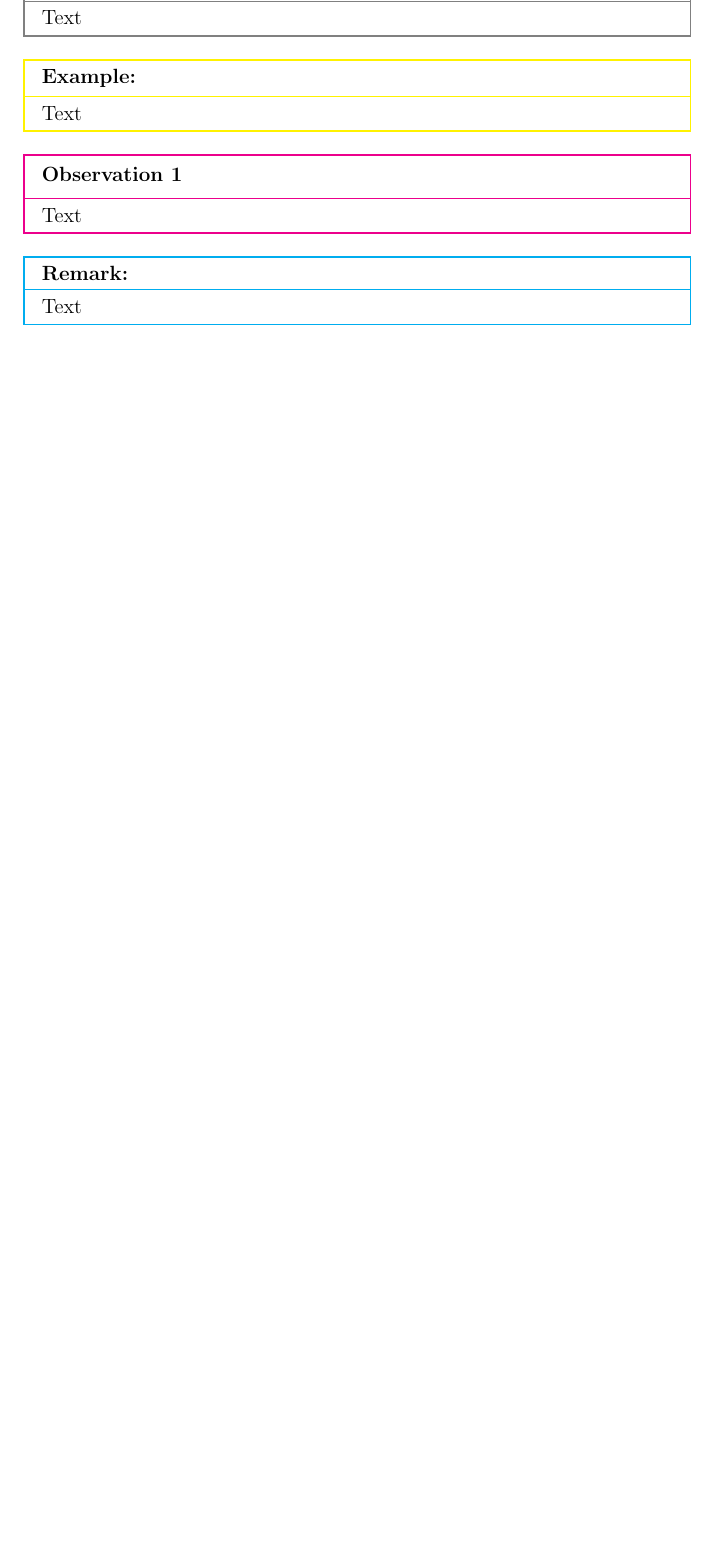
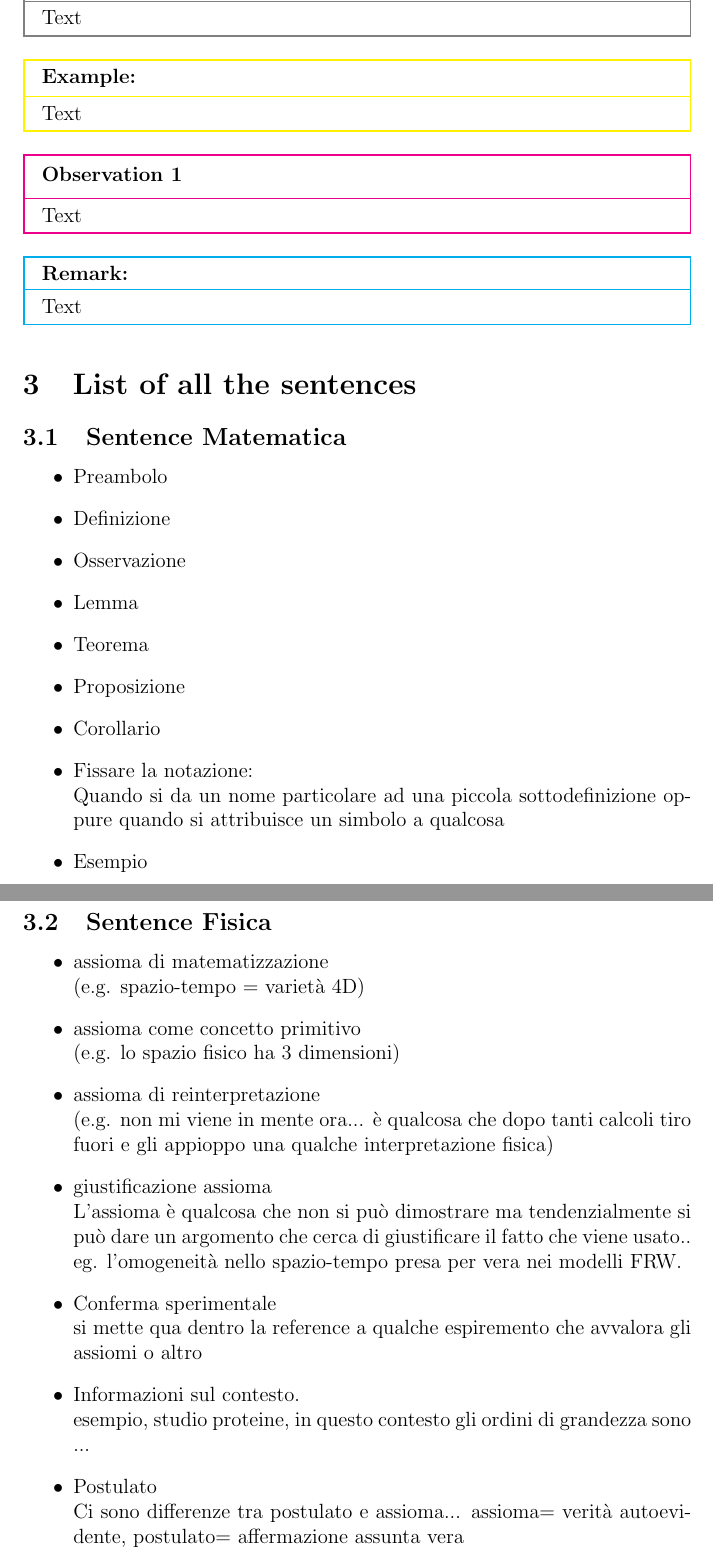
Before and after one commit to MasterToninus/Latex-Theorem, a LaTeX document (ProgettoTeorem_v2.tex): part of page 3 of 3 before the commit and two parts of pages 3 and 4 of 4 after it, the two joined at a grey line, cut so that both start at the same text, the shorter picture padded with empty space. Compiled offline with pdfLaTeX.

Commit message:
Senteces
Aggiunta lista delle sentences all'esempio

```diff
--- a/ProgettoTeorem_v2.tex
+++ b/ProgettoTeorem_v2.tex
@@ -139,7 +139,42 @@ Text
 \end{remark}
 
 
+\section{List of all the sentences}
 
+\subsection{Sentence Matematica}
+
+\begin{itemize}
+ \item Preambolo
+ \item Definizione
+ \item Osservazione
+ \item Lemma
+ \item Teorema
+ \item Proposizione
+ \item Corollario
+ \item Fissare la notazione:
+ 	\\ Quando si da un nome particolare ad una piccola sottodefinizione oppure quando si attribuisce un simbolo a qualcosa
+ \item Esempio
+ \end{itemize}
+
+\subsection{Sentence Fisica}
+\begin{itemize}
+ \item assioma di matematizzazione
+ 	\\(e.g. spazio-tempo = varietà 4D)
+ \item assioma come concetto primitivo
+ 	\\(e.g. lo spazio fisico ha 3 dimensioni)
+ \item assioma di reinterpretazione
+ 	\\(e.g. non mi viene in mente ora... è qualcosa che dopo tanti calcoli tiro fuori e gli appioppo una qualche interpretazione fisica)
+ \item giustificazione assioma
+ 	\\L'assioma è qualcosa che non si può dimostrare ma tendenzialmente si può dare un argomento che cerca di giustificare il fatto che viene usato.. eg. l'omogeneità nello spazio-tempo presa per vera nei modelli FRW.
+ \item Conferma sperimentale
+ 	\\ si mette qua dentro la reference a qualche espiremento che avvalora gli assiomi o altro
+ \item Informazioni sul contesto.
+ 	\\ esempio, studio proteine, in questo contesto gli ordini di grandezza sono ...
+ \item Postulato
+ 	\\Ci sono differenze tra postulato e assioma... assioma= verità autoevidente, postulato= affermazione assunta vera
+
+
+\end{itemize}
 
 
 \end{document}
```
Also changed, not shown: ProgettoTeorem_v2.pdf, ProgettoTeorem_v2.tex (4 more changed lines), 1 other file.
